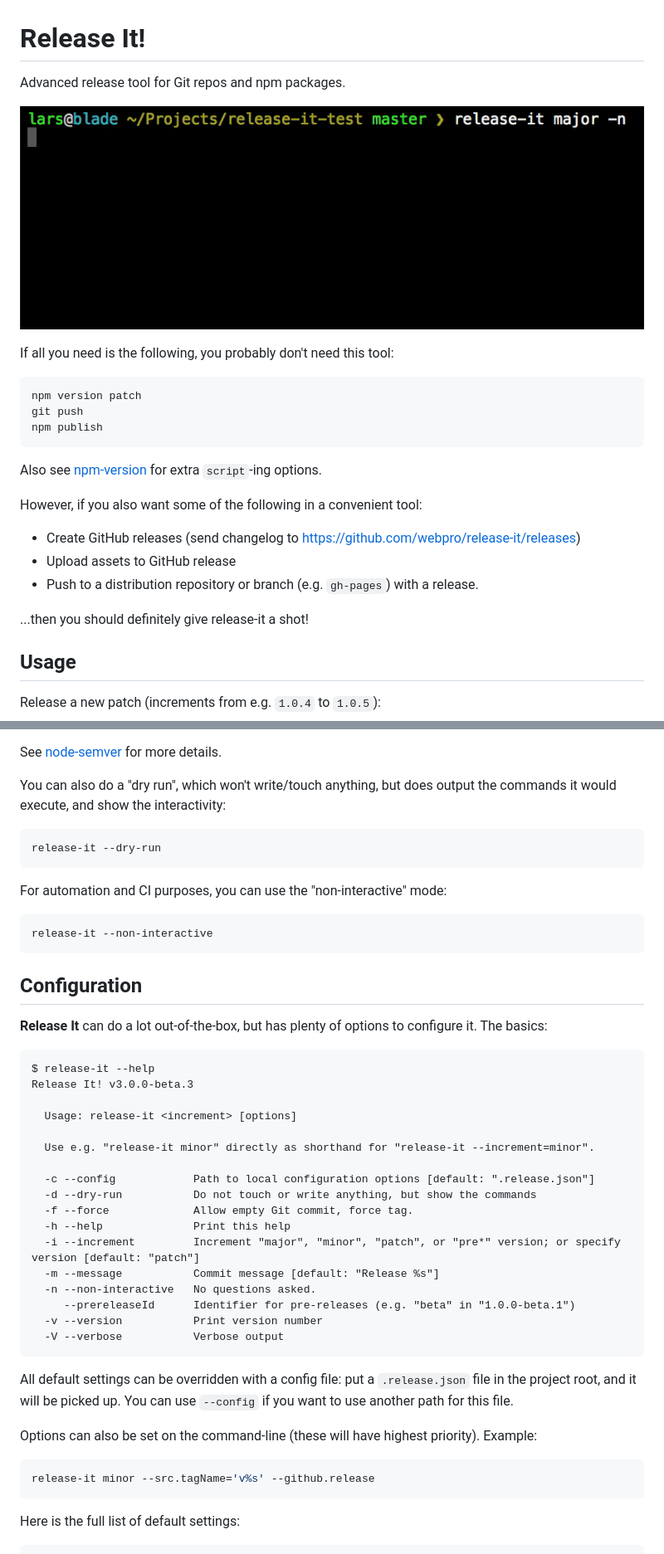
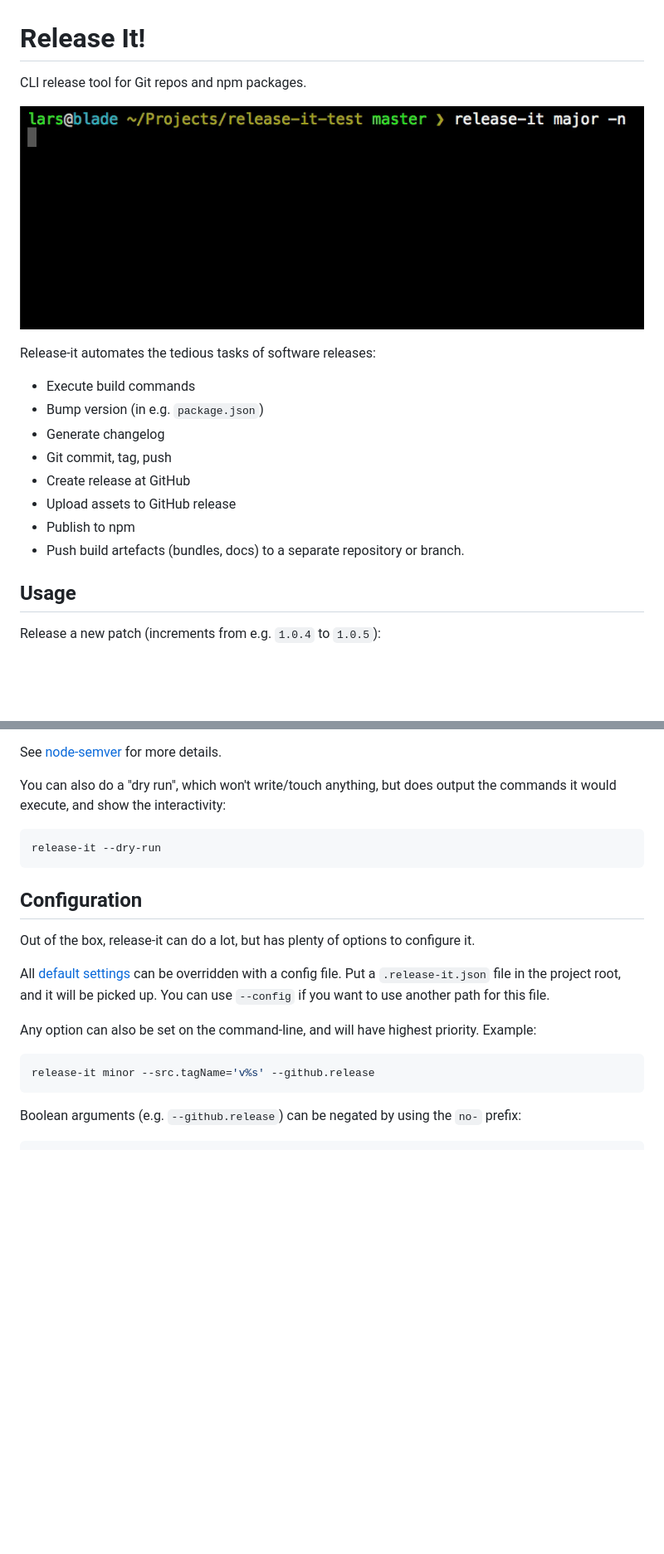
Before and after one commit to release-it/release-it, a Markdown page: README.md, 2 parts joined by grey strips. Shown: that part at 83% size. Drawn GitHub-style; blank space fills up the shorter version.

````diff
--- a/README.md
+++ b/README.md
@@ -1,26 +1,19 @@
 # Release It!
 
-Advanced release tool for Git repos and npm packages.
+CLI release tool for Git repos and npm packages.
 
 ![screencast](./release-it.gif)
 
-If all you need is the following, you probably don't need this tool:
+Release-it automates the tedious tasks of software releases:
 
-```
-npm version patch
-git push
-npm publish
-```
-
-Also see [npm-version](https://docs.npmjs.com/cli/version) for extra `script`-ing options.
-
-However, if you also want some of the following in a convenient tool:
-
-* Create GitHub releases (send changelog to https://github.com/webpro/release-it/releases)
+* Execute build commands
+* Bump version (in e.g. `package.json`)
+* Generate changelog
+* Git commit, tag, push
+* Create release at GitHub
 * Upload assets to GitHub release
-* Push to a distribution repository or branch (e.g. `gh-pages`) with a release.
-
-...then you should definitely give release-it a shot!
+* Publish to npm
+* Push build artefacts (bundles, docs) to a separate repository or branch.
 
 ## Usage
 
@@ -54,43 +47,17 @@ You can also do a "dry run", which won't write/touch anything, but does output t
 release-it --dry-run
 ```
 
-For automation and CI purposes, you can use the "non-interactive" mode:
-
-```bash
-release-it --non-interactive
-```
-
 ## Configuration
 
-**Release It** can do a lot out-of-the-box, but has plenty of options to configure it. The basics:
+Out of the box, release-it can do a lot, but has plenty of options to configure it.
 
-```
-$ release-it --help
-Release It! v3.0.0-beta.3
+All [default settings](conf/release-it.json) can be overridden with a config file. Put a `.release-it.json` file in the project root, and it will be picked up. You can use `--config` if you want to use another path for this file.
 
-  Usage: release-it <increment> [options]
-
-  Use e.g. "release-it minor" directly as shorthand for "release-it --increment=minor".
-
-  -c --config            Path to local configuration options [default: ".release.json"]
-  -d --dry-run           Do not touch or write anything, but show the commands
-  -f --force             Allow empty Git commit, force tag.
-  -h --help              Print this help
-  -i --increment         Increment "major", "minor", "patch", or "pre*" version; or specify version [default: "patch"]
-  -m --message           Commit message [default: "Release %s"]
-  -n --non-interactive   No questions asked.
-     --prereleaseId      Identifier for pre-releases (e.g. "beta" in "1.0.0-beta.1")
-  -v --version           Print version number
-  -V --verbose           Verbose output
-```
-
-All default settings can be overridden with a config file: put a `.release.json` file in the project root, and it will be picked up. You can use `--config` if you want to use another path for this file.
-
-Options can also be set on the command-line (these will have highest priority). Example:
+Any option can also be set on the command-line, and will have highest priority. Example:
 
 ```bash
 release-it minor --src.tagName='v%s' --github.release
 ```
 
-Here is the full list of default settings:
+Boolean arguments (e.g. `--github.release`) can be negated by using the `no-` prefix:
 
````
Also changed, not shown: other parts of README.md (+71 -110 lines), release-it.png (added).
